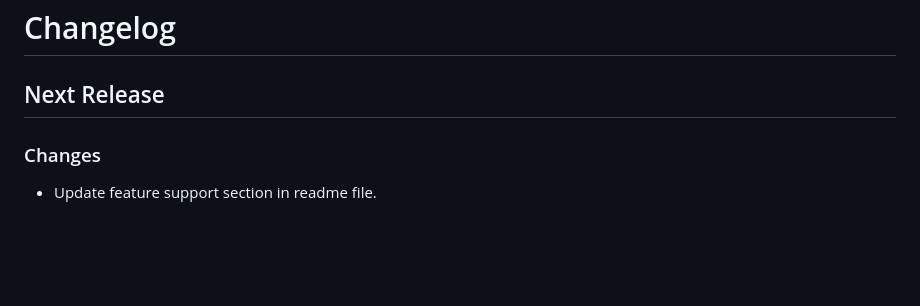
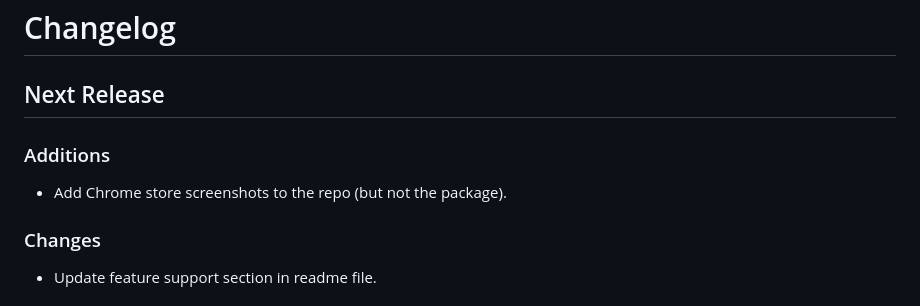
Before and after one commit to Nessworthy/chrome-extension-aws-quicksearch, a Markdown page: CHANGELOG.md, the part around the change. GitHub-like rendering; blank space fills up the shorter version.

Commit message:
Add Chrome store screenshots

```diff
--- a/CHANGELOG.md
+++ b/CHANGELOG.md
@@ -1,6 +1,10 @@
 # Changelog
 
 ## Next Release
+
+### Additions
+
+* Add Chrome store screenshots to the repo (but not the package).
 
 ### Changes
 
```
Also changed, not shown: chrome-store/screenshots/1.png (added), chrome-store/screenshots/2.png (added), chrome-store/screenshots/3.png (added).
